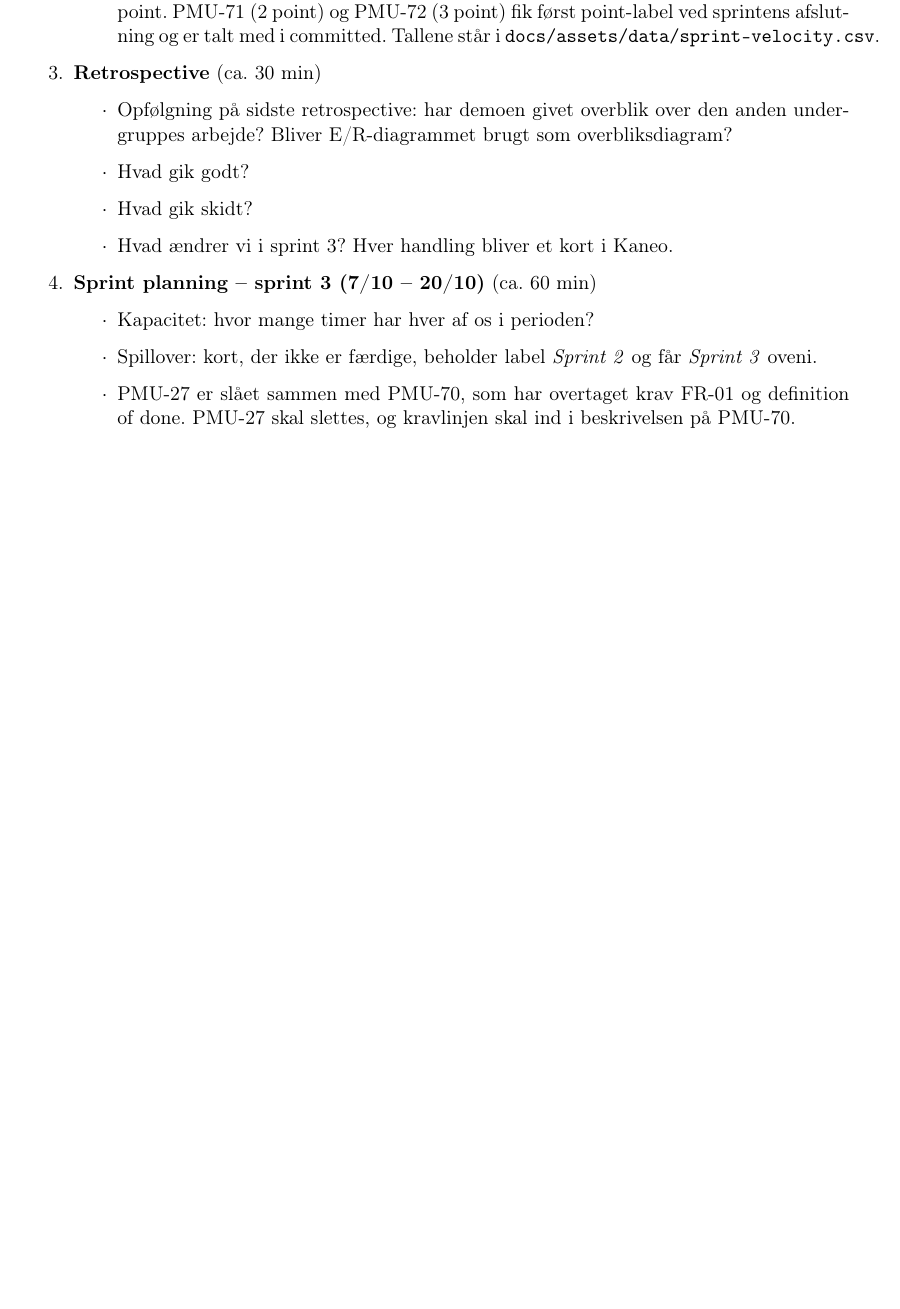
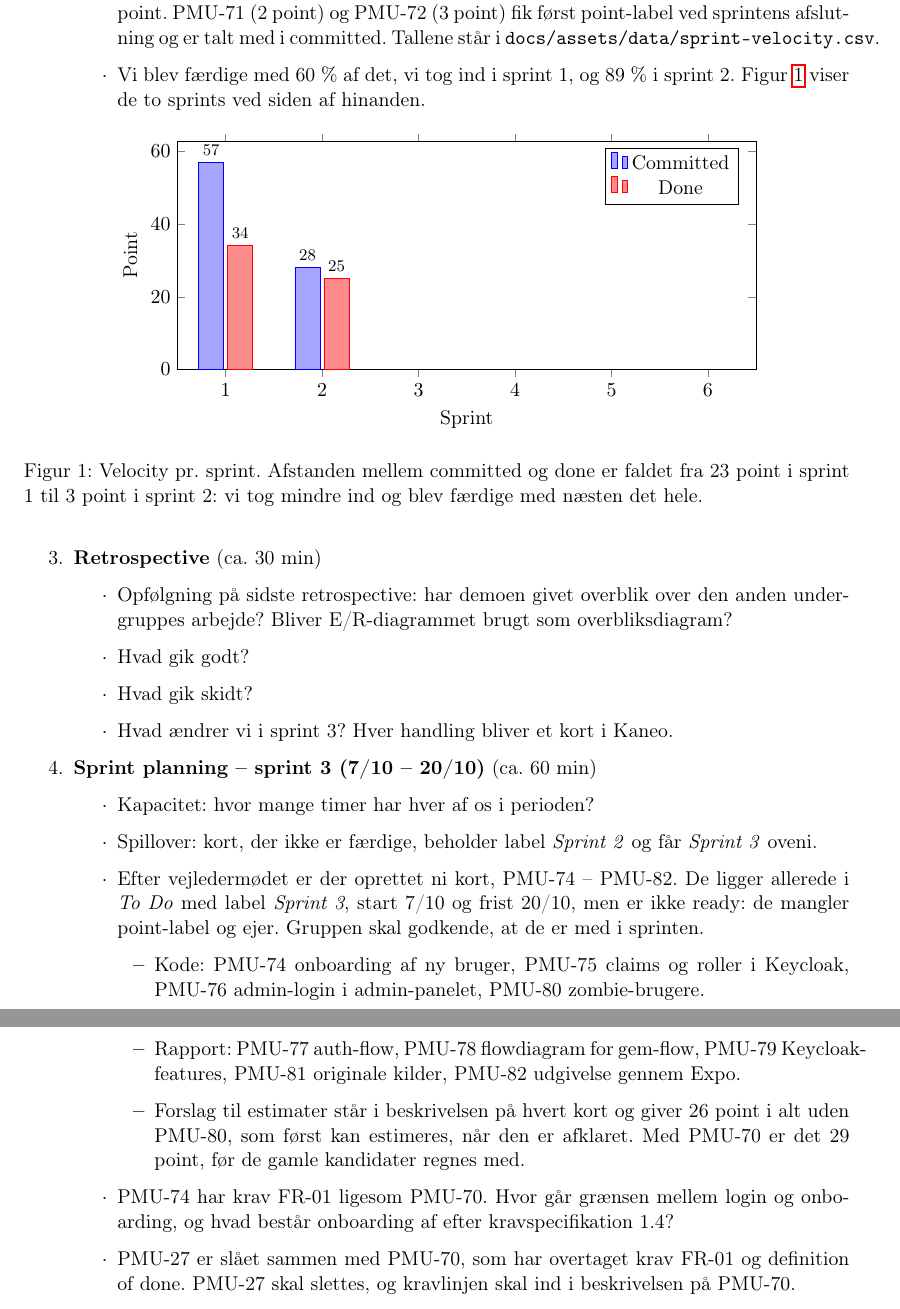
Before and after one commit to Mosekjaer/prepmeup, a LaTeX document (docs/appendices/process/12-meeting-invitations/05-agenda-2026-10-07.tex): part of page 1 of 2 before the commit and two parts of pages 2 and 3 of 3 after it, the two joined at a grey line, cut so that both start at the same text, the shorter picture padded with empty space. Compiled offline with pdfLaTeX.

Commit message:
docs: add supervisor feedback and velocity chart to the 7/10 agenda

```diff
--- a/docs/appendices/process/12-meeting-invitations/05-agenda-2026-10-07.tex
+++ b/docs/appendices/process/12-meeting-invitations/05-agenda-2026-10-07.tex
@@ -3,6 +3,8 @@
 \documentclass[a4paper,11pt]{article}
 \usepackage[danish]{babel}
 \usepackage{../../appendix-style}
+\usepackage{pgfplotstable}
+\pgfplotsset{compat=1.18}
 
 \title{12.5 Dagsorden -- 07-10}
 \author{SW4PRJ4 -- Group 3}
@@ -33,7 +44,30 @@
         \item I \emph{Done}: 9 kort (25 point). PMU-2, PMU-3, PMU-4, PMU-12, PMU-13, PMU-18, PMU-19, PMU-71 og PMU-72.
         \item Ikke færdigt: PMU-70 (login i kunde-appen med Keycloak, 3 point) er i \emph{In Progress}.
         \item Velocity for sprint 2: committed 28 point, done 25 point, spillover 3 point, scope 62 point. PMU-71 (2 point) og PMU-72 (3 point) fik først point-label ved sprintens afslutning og er talt med i committed. Tallene står i \texttt{docs/assets/data/sprint-velocity.csv}.
+        \item Vi blev færdige med 60 \% af det, vi tog ind i sprint 1, og 89 \% i sprint 2. Figur~\ref{fig:velocity} viser de to sprints ved siden af hinanden.
     \end{itemize}
+
+    \begin{figure}[H]
+        \centering
+        \pgfplotstableread[col sep=comma]{../../../assets/data/sprint-velocity.csv}\velocitytable
+        \begin{tikzpicture}
+            \begin{axis}[
+                ybar, bar width=14pt,
+                width=0.8\textwidth, height=6cm,
+                xlabel={Sprint}, ylabel={Point},
+                xmin=0.5, xmax=6.5, xtick={1,...,6}, ymin=0,
+                legend pos=north east,
+                nodes near coords, nodes near coords style={font=\footnotesize},
+            ]
+                \addplot[fill=blue!35, draw=blue] table[x=sprint, y=committed]{\velocitytable};
+                \addlegendentry{Committed}
+                \addplot[fill=red!45, draw=red] table[x=sprint, y=done]{\velocitytable};
+                \addlegendentry{Done}
+            \end{axis}
+        \end{tikzpicture}
+        \caption{Velocity pr. sprint. Afstanden mellem committed og done er faldet fra 23 point i sprint 1 til 3 point i sprint 2: vi tog mindre ind og blev færdige med næsten det hele.}
+        \label{fig:velocity}
+    \end{figure}
     \item \textbf{Retrospective} (ca. 30 min)
     \begin{itemize}
         \item Opfølgning på sidste retrospective: har demoen givet overblik over den anden undergruppes arbejde? Bliver E/R-diagrammet brugt som overbliksdiagram?
@@ -45,6 +79,13 @@
     \begin{itemize}
         \item Kapacitet: hvor mange timer har hver af os i perioden?
         \item Spillover: kort, der ikke er færdige, beholder label \emph{Sprint 2} og får \emph{Sprint 3} oveni.
+        \item Efter vejledermødet er der oprettet ni kort, PMU-74 -- PMU-82. De ligger allerede i \emph{To Do} med label \emph{Sprint 3}, start 7/10 og frist 20/10, men er ikke ready: de mangler point-label og ejer. Gruppen skal godkende, at de er med i sprinten.
+        \begin{itemize}
+            \item Kode: PMU-74 onboarding af ny bruger, PMU-75 claims og roller i Keycloak, PMU-76 admin-login i admin-panelet, PMU-80 zombie-brugere.
+            \item Rapport: PMU-77 auth-flow, PMU-78 flowdiagram for gem-flow, PMU-79 Keycloak-features, PMU-81 originale kilder, PMU-82 udgivelse gennem Expo.
+            \item Forslag til estimater står i beskrivelsen på hvert kort og giver 26 point i alt uden PMU-80, som først kan estimeres, når den er afklaret. Med PMU-70 er det 29 point, før de gamle kandidater regnes med.
+        \end{itemize}
+        \item PMU-74 har krav FR-01 ligesom PMU-70. Hvor går grænsen mellem login og onboarding, og hvad består onboarding af efter kravspecifikation 1.4?
         \item PMU-27 er slået sammen med PMU-70, som har overtaget krav FR-01 og definition of done. PMU-27 skal slettes, og kravlinjen skal ind i beskrivelsen på PMU-70.
         \item PMU-30 (GUI-skitser) overlapper med mockuppet i PMU-72. Er PMU-30 stadig nødvendig?
         \item PMU-73 (kravspec 1.4) ligger i backloggen, men har label \emph{Sprint 2}. Skal den med i sprint 3, eller skal labelen fjernes?
```
Also changed, not shown: docs/appendices/process/12-meeting-invitations/05-agenda-2026-10-07.tex (11 more changed lines).
